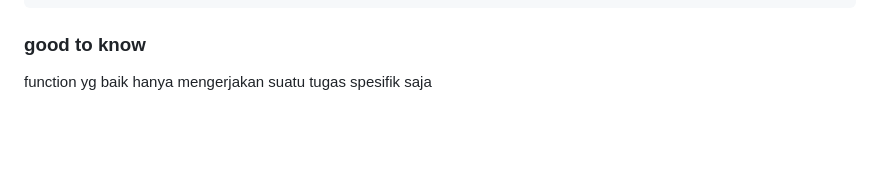
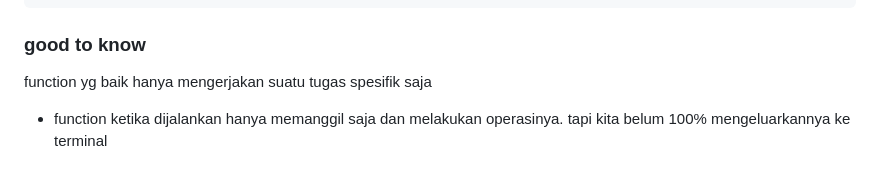
Before and after one commit to sayyeone/js-logic-marathon, a Markdown page: 01-JavaScript-Fundamental/Day-06-Function/notes.md, the part around the change. Drawn GitHub-style; blank space fills up the shorter version.

Commit message:
docs: d6 add correction

```diff
--- a/01-JavaScript-Fundamental/Day-06-Function/notes.md
+++ b/01-JavaScript-Fundamental/Day-06-Function/notes.md
@@ -141,3 +141,4 @@ findIndex(num)
 
 ### good to know
 function yg baik hanya mengerjakan suatu tugas spesifik saja
+- function ketika dijalankan hanya memanggil saja dan melakukan operasinya. tapi kita belum 100% mengeluarkannya ke terminal
```
